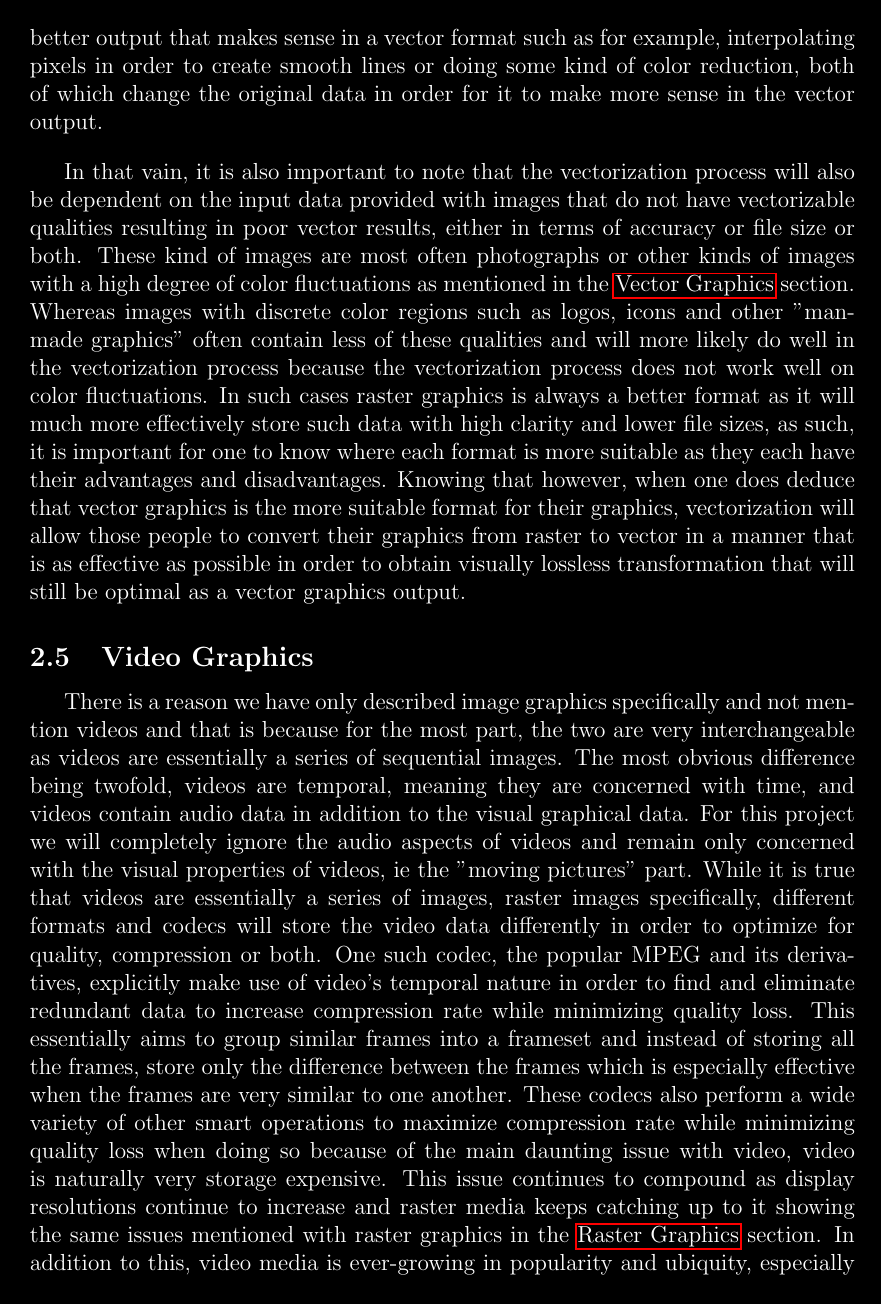
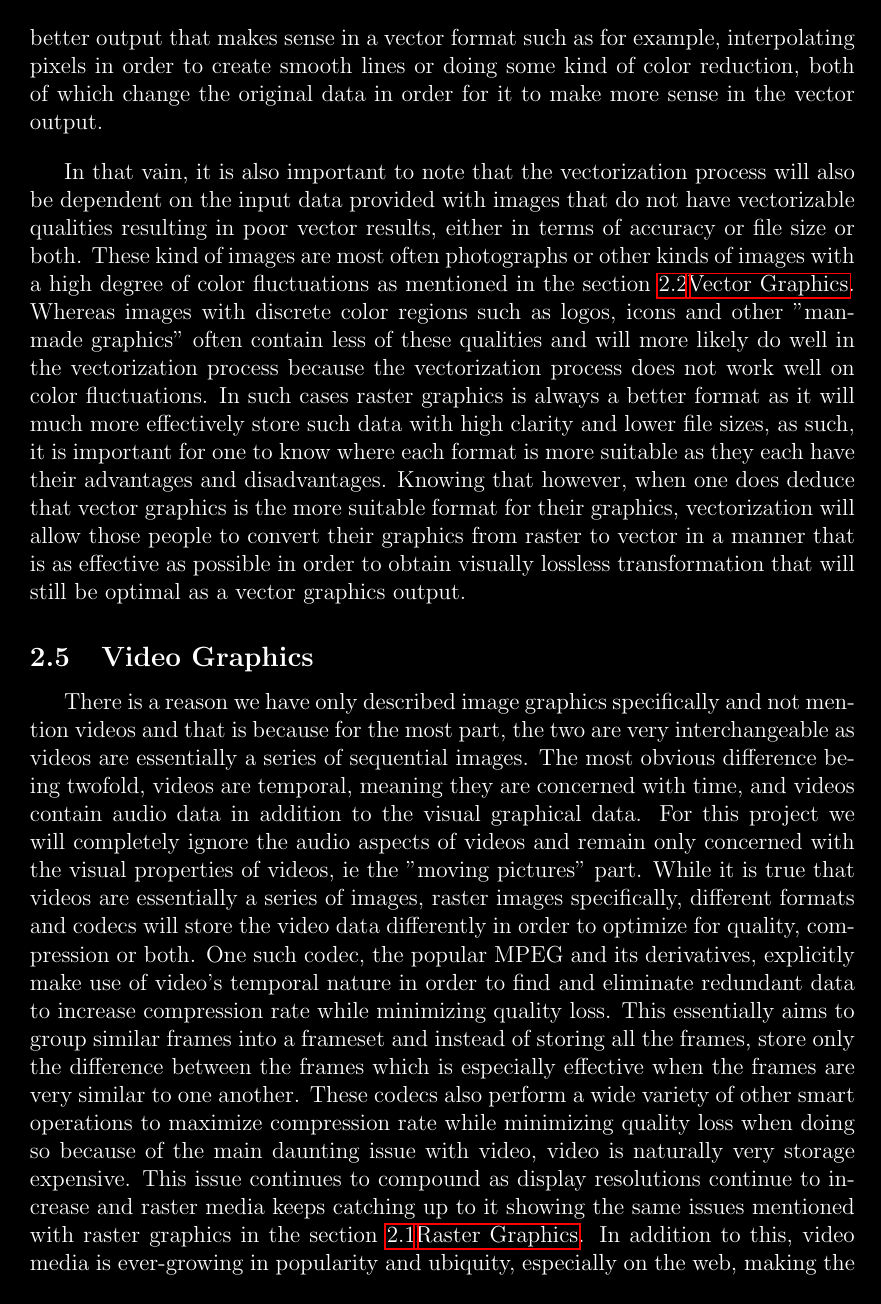
Before and after one commit to basshelal/AnimationVectorizer, a LaTeX thesis (docs/dissertation/dissertation.tex): page 9 of 33. The pictures show the PDF file docs/dissertation/dissertation.pdf that the author committed with the source.

Commit message:
Changed all \namref to a custom \fullref which includes section number and title

```diff
--- a/docs/dissertation/dissertation.tex
+++ b/docs/dissertation/dissertation.tex
@@ -182,8 +183,8 @@ bottom=40mm
 
     \bigskip
     The greatest advantages of vector graphics that they address the main issues of raster graphics mentioned in
-    the~\nameref{subsec:raster-graphics} section, that is to say that vector graphics are resolution independent and
-    are (theoretically) infinitely scalable no matter the display.
+    the section~\fullref{subsec:raster-graphics}, that is to say that vector graphics are resolution independent
+    and are (theoretically) infinitely scalable no matter the display.
     \sentence
     The scalability of vector graphics actually solves both issues at once because there is no longer a need for
     higher resolution media thus saving on disk space \italic{and} keeping old media still usable because of infinite
@@ -287,7 +288,7 @@ bottom=40mm
     terms of accuracy or file size or both.
     \sentence
     These kind of images are most often photographs or other kinds of images with a high degree of color fluctuations
-    as mentioned in the~\nameref{subsec:vector-graphics} section.
+    as mentioned in the section~\fullref{subsec:vector-graphics}.
     \sentence
     Whereas images with discrete color regions such as logos, icons and other "man-made graphics" often contain less
     of these qualities and will more likely do well in the vectorization process because the vectorization process
@@ -328,7 +329,7 @@ bottom=40mm
     quality loss when doing so because of the main daunting issue with video, video is naturally very storage expensive.
     \sentence
     This issue continues to compound as display resolutions continue to increase and raster media keeps catching up
-    to it showing the same issues mentioned with raster graphics in the~\nameref{subsec:raster-graphics} section.
+    to it showing the same issues mentioned with raster graphics in the section~\fullref{subsec:raster-graphics}.
     \sentence
     In addition to this, video media is ever-growing in popularity and ubiquity, especially on the web, making the
     demand for high fidelity, low bandwidth consuming video higher than ever.
@@ -483,7 +484,7 @@ bottom=40mm
     \sentence
     The ideal input video is one that is most friendly towards vectorization, meaning it has the most vectorizable
     qualities and characteristics with as few incompatibilities as possible, these were mentioned in depth
-    in the~\nameref{subsec:existing-limitations} section but will be briefly repeated within this new context.
+    in the section~\fullref{subsec:existing-limitations} but will be briefly repeated within this new context.
 
     \bigskip
     Since vectorization is heavily dependent on the color variation of the original raster image, an ideal input
@@ -593,7 +594,7 @@ bottom=40mm
     While the expected behavior is extremely simple, the actual process is extremely difficult and complicated and
     there are many possible correct approaches to this problem that yield varying results.
     \sentence
-    These processes are detailed more thoroughly in the~\nameref{subsec:vectorization-methods} subsection further below
+    These processes are detailed more thoroughly in the subsection~\fullref{subsec:vectorization-methods} further below
     with their advantages and disadvantages.
     \sentence
     From a high level standpoint however, all the approaches aim to achieve the same result, that is to transform the
@@ -626,7 +627,7 @@ bottom=40mm
     \sentence
     This is the step where the most optimizations and improvements can be made with regards to file size.
     \sentence
-    Since we are returning back to the realm of video, i.e. moving pictures, we can make use of the existing
+    Since we are returning back to the realm of video, i.e.\ moving pictures, we can make use of the existing
     compression technology and theory that is used in raster based video to drastically reduce file size.
     \sentence
     This is true because the output is still frame based just as raster videos are, and thus the same theories can be
@@ -634,7 +635,7 @@ bottom=40mm
     advanced method.
     \sentence
     The main concept to be brought over from current raster video compression is compression through leveraging
-    temporal redundancy in a video as mentioned in the~\nameref{subsec:video-graphics} section.
+    temporal redundancy in a video as mentioned in the section~\fullref{subsec:video-graphics}.
     \sentence
     In this case, we can join a series of similar frames into what we call a frameset which will have a root
     or anchor frame.
@@ -805,8 +806,9 @@ bottom=40mm
     region.
     \sentence
     In essence we are performing a kind of color quantization since there will be reduced colors at the end of the
-    process but unlike classic color quantization mentioned in the~\nameref{subsubsec:color-quantization-approach}
-    section, the desired number of colors is no longer an input, solving the issue with that approach.
+    process but unlike classic color quantization mentioned in the
+    section~\fullref{subsubsec:color-quantization-approach}, the desired number of colors is no longer an input,
+    solving the issue with that approach.
     \sentence
     As with other CCL approaches, the image is looped on and each pixel is queried to check whether it is eligible to
     be part of any of the components of its preceding neighbors, if so it joins that component, if not it is assigned
@@ -878,7 +880,7 @@ bottom=40mm
     methodology that is extremely efficient and has little fixed planning with a very easy way of adapting to changes.
     \sentence
     This proved to be extremely beneficial, more so than expected because of the many major roadblocks that were
-    faced during development which are further explained in detail in the~\nameref{sec:results} section.
+    faced during development which are further explained in detail in the section~\fullref{sec:results}.
     \sentence
     The constant occurrence of very negative results, especially after a complex and time-consuming amount of work
     put in meant that plans had to change and adapt rapidly in accordance to this, which is common and expected in
@@ -1259,13 +1261,13 @@ bottom=40mm
     \bigskip
     \sentence
     Adding multi-threading to the application was much more difficult than anticipated as the toolchain used simply
-    did not allow for this to be an easy solution as mentioned in the above~\nameref{subsec:toolchain2} section.
+    did not allow for this to be an easy solution as mentioned in the above section~\fullref{subsec:toolchain2}.
     \sentence
     However, more beneficially perhaps was to use the GPU wherever possible as the GPU is capable of having huge
     performance improvements if the code is written for it.
     \sentence
-    Indeed, the GPU was used in some parts of the application leading to truly shocking results, what took 60-100
-    seconds now takes 4-6 seconds, however the difficulty and learning curve for correct and effective GPU
+    Indeed, the GPU was used in some parts of the application leading to truly shocking results, what took 60--100
+    seconds now takes 4--6 seconds, however the difficulty and learning curve for correct and effective GPU
     programming is enormous.
     \sentence
     This really creates a very difficult decision to make because GPU optimizations are big cost big reward
```
Also changed, not shown: docs/dissertation/dissertation.pdf, docs/dissertation/dissertation.tex (11 more changed lines), 3 other files.
